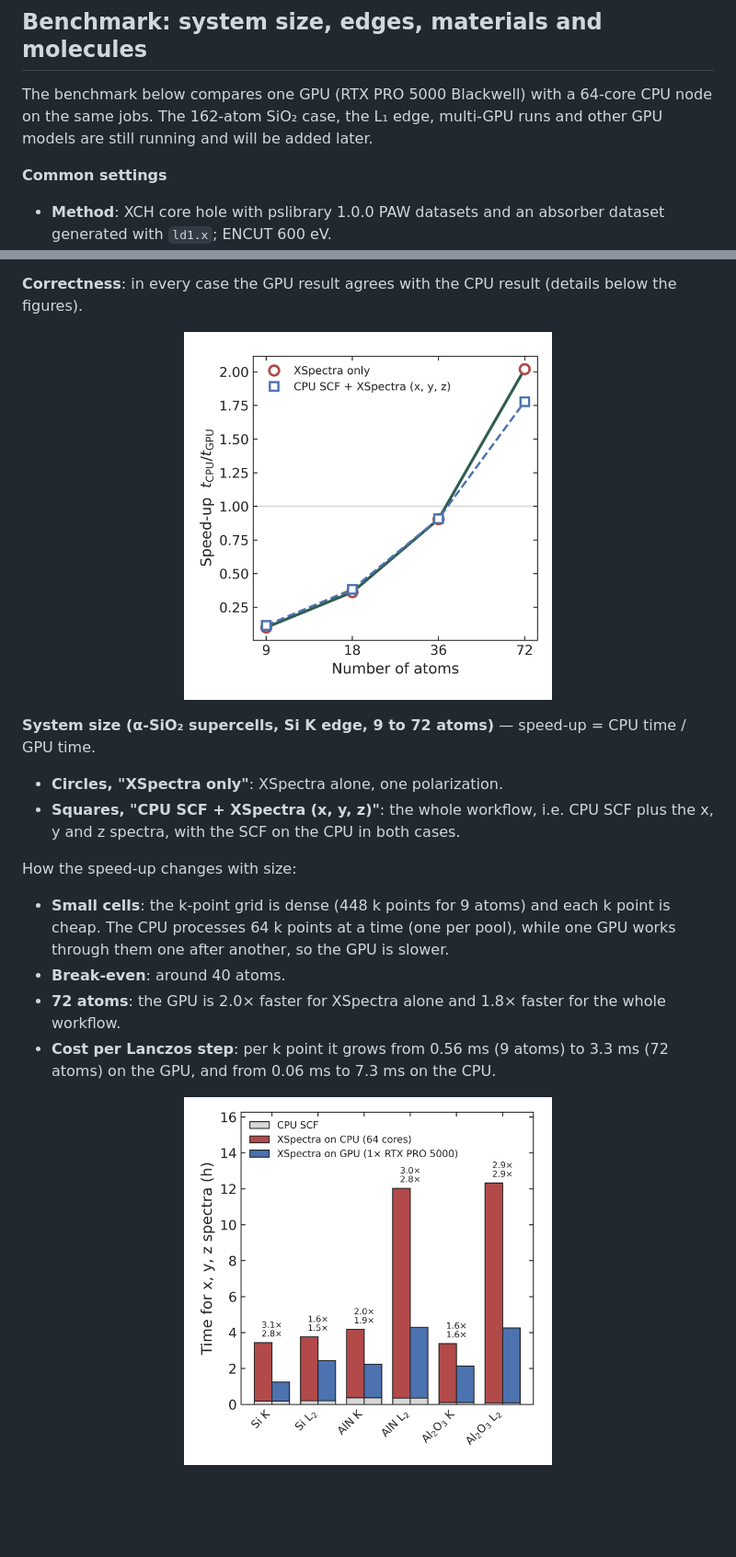
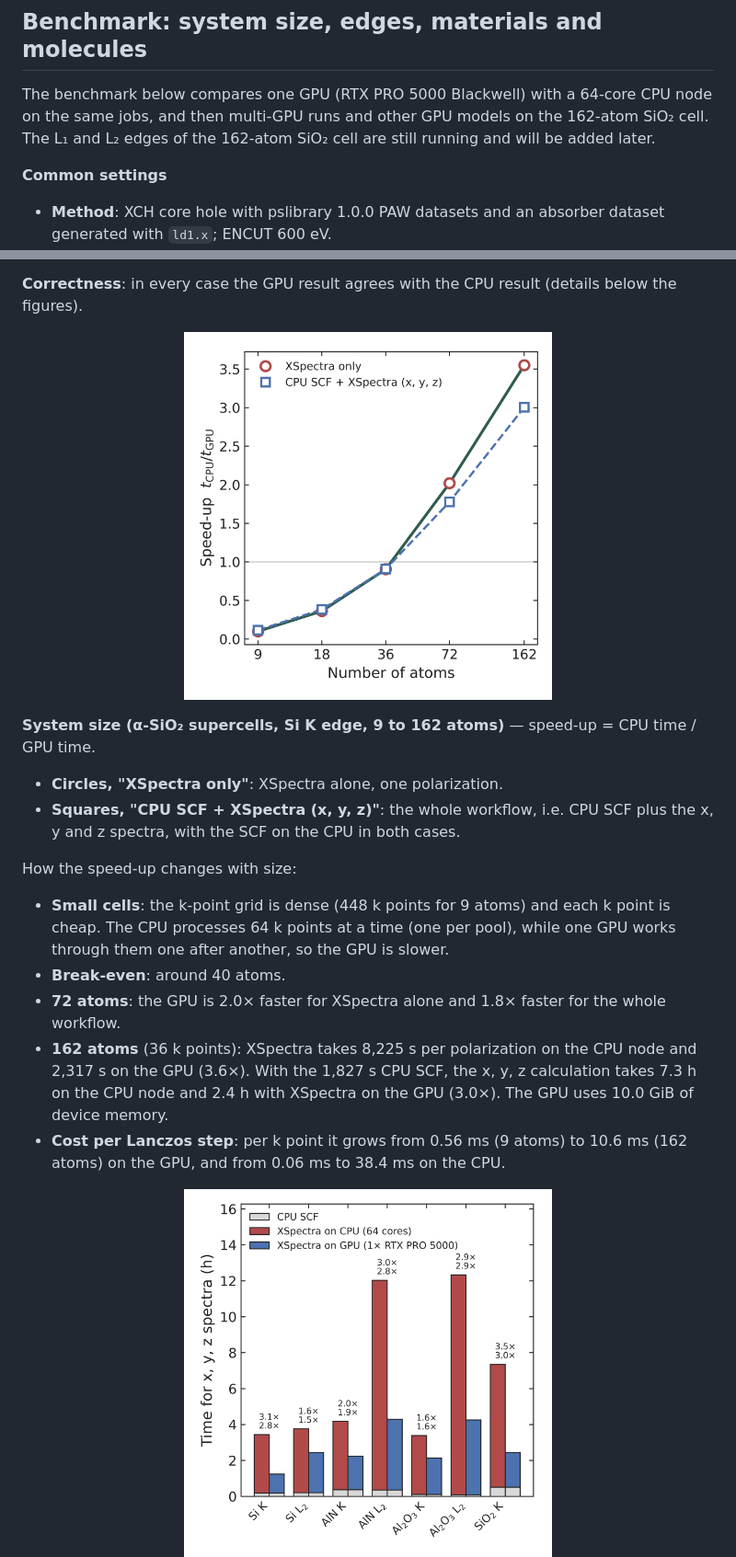
Before and after one commit to YinanWang-iis/xspectra-gpu, a Markdown page: README.md, 2 parts joined by grey strips. Shown at 92% size. Rendered like a GitHub page; pictures changed too: docs/img/benchmark_size_speedup_sio2.png, docs/img/benchmark_time_solids.png; blank space fills up the shorter version.

Commit message:
README: 162-atom SiO2 Si K edge, multi-GPU (1-3 RTX PRO 6000) and GPU-model comparison

```diff
--- a/README.md
+++ b/README.md
@@ -96,9 +96,9 @@ projector products fall onto slow FP64 tensor-core GEMM kernels. Run the polariz
 
 ## Benchmark: system size, edges, materials and molecules
 
-The benchmark below compares one GPU (RTX PRO 5000 Blackwell) with a 64-core CPU node on the same jobs.
-The 162-atom SiO₂ case, the L₁ edge, multi-GPU runs and other GPU models are still running and will be
-added later.
+The benchmark below compares one GPU (RTX PRO 5000 Blackwell) with a 64-core CPU node on the same jobs,
+and then multi-GPU runs and other GPU models on the 162-atom SiO₂ cell. The L₁ and L₂ edges of the 162-atom
+SiO₂ cell are still running and will be added later.
 
 **Common settings**
 - **Method**: XCH core hole with pslibrary 1.0.0 PAW datasets and an absorber dataset generated with `ld1.x`;
@@ -121,7 +121,7 @@ added later.
 <img src="docs/img/benchmark_size_speedup_sio2.png" width="400" alt="CPU/GPU speed-up vs number of atoms, SiO2 Si K edge">
 </p>
 
-**System size (α-SiO₂ supercells, Si K edge, 9 to 72 atoms)** — speed-up = CPU time / GPU time.
+**System size (α-SiO₂ supercells, Si K edge, 9 to 162 atoms)** — speed-up = CPU time / GPU time.
 - **Circles, "XSpectra only"**: XSpectra alone, one polarization.
 - **Squares, "CPU SCF + XSpectra (x, y, z)"**: the whole workflow, i.e. CPU SCF plus the x, y and z spectra,
   with the SCF on the CPU in both cases.
@@ -132,7 +132,10 @@ How the speed-up changes with size:
   the GPU is slower.
 - **Break-even**: around 40 atoms.
 - **72 atoms**: the GPU is 2.0× faster for XSpectra alone and 1.8× faster for the whole workflow.
-- **Cost per Lanczos step**: per k point it grows from 0.56 ms (9 atoms) to 3.3 ms (72 atoms) on the GPU,
-  and from 0.06 ms to 7.3 ms on the CPU.
+- **162 atoms** (36 k points): XSpectra takes 8,225 s per polarization on the CPU node and 2,317 s on the GPU
+  (3.6×). With the 1,827 s CPU SCF, the x, y, z calculation takes 7.3 h on the CPU node and 2.4 h with
+  XSpectra on the GPU (3.0×). The GPU uses 10.0 GiB of device memory.
+- **Cost per Lanczos step**: per k point it grows from 0.56 ms (9 atoms) to 10.6 ms (162 atoms) on the GPU,
+  and from 0.06 ms to 38.4 ms on the CPU.
 
 <p align="center">
```
Also changed, not shown: other parts of README.md (+30 -9 lines), docs/img/benchmark_gpu_models.png (added), docs/img/benchmark_multigpu_pro6000.png (added).
